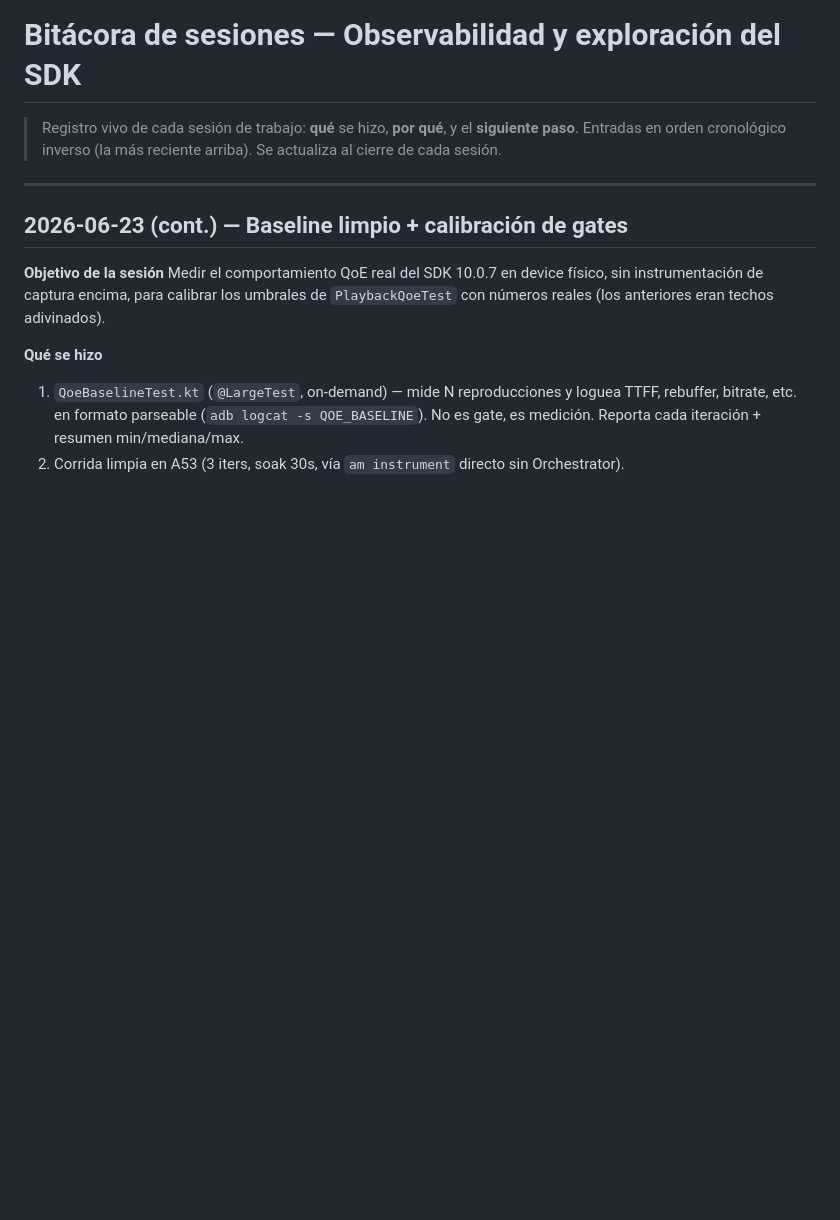
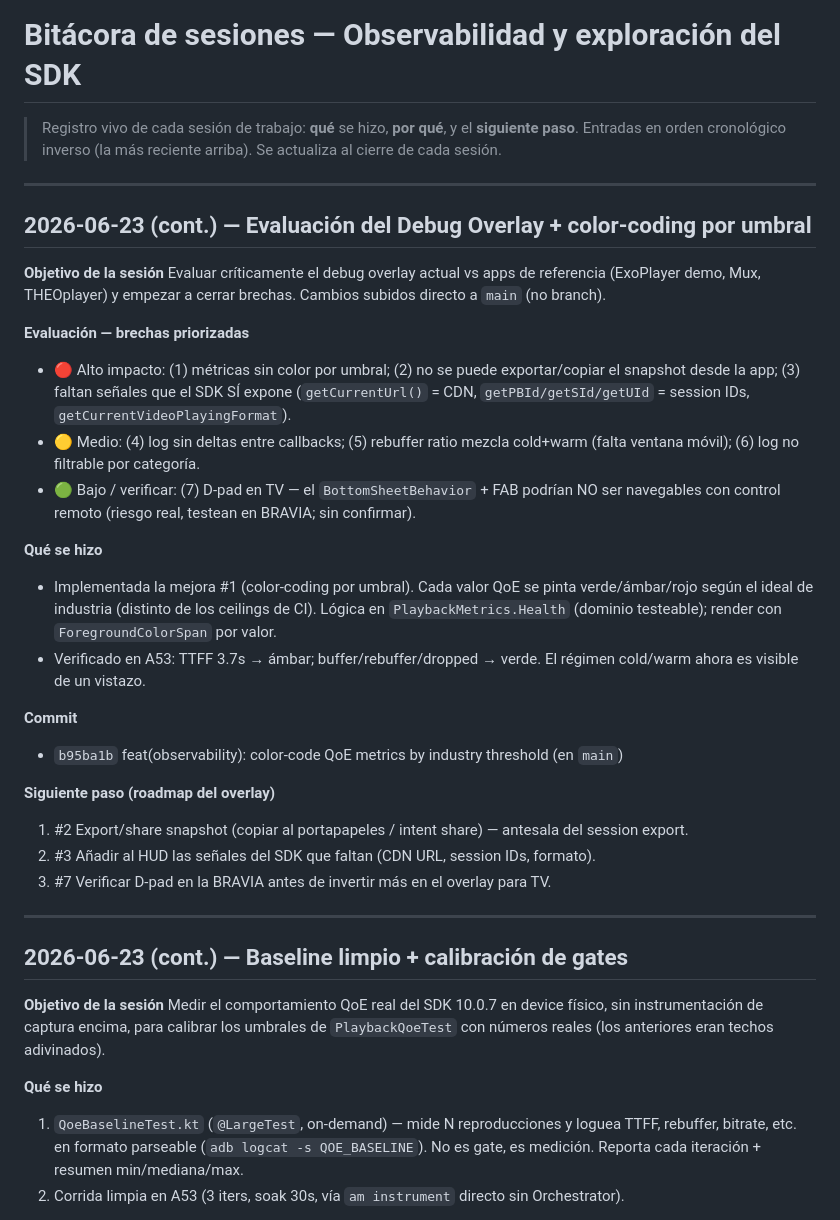
Before and after one commit to Jurrego1771/Android-SDK-QA, a Markdown page: docs/testing/SESSION_LOG.md, the part around the change. Drawn GitHub-style; blank space fills up the shorter version.

Commit message:
docs(session-log): record overlay evaluation + color-coding
Co-Authored-By: Claude Opus 4.8 <noreply@anthropic.com>

```diff
--- a/docs/testing/SESSION_LOG.md
+++ b/docs/testing/SESSION_LOG.md
@@ -2,6 +2,38 @@
 
 > Registro vivo de cada sesión de trabajo: **qué** se hizo, **por qué**, y el **siguiente paso**.
 > Entradas en orden cronológico inverso (la más reciente arriba). Se actualiza al cierre de cada sesión.
+
+---
+
+## 2026-06-23 (cont.) — Evaluación del Debug Overlay + color-coding por umbral
+
+**Objetivo de la sesión**
+Evaluar críticamente el debug overlay actual vs apps de referencia (ExoPlayer demo, Mux,
+THEOplayer) y empezar a cerrar brechas. Cambios subidos directo a `main` (no branch).
+
+**Evaluación — brechas priorizadas**
+- 🔴 Alto impacto: (1) métricas sin color por umbral; (2) no se puede exportar/copiar el
+  snapshot desde la app; (3) faltan señales que el SDK SÍ expone (`getCurrentUrl()` = CDN,
+  `getPBId/getSId/getUId` = session IDs, `getCurrentVideoPlayingFormat`).
+- 🟡 Medio: (4) log sin deltas entre callbacks; (5) rebuffer ratio mezcla cold+warm (falta
+  ventana móvil); (6) log no filtrable por categoría.
+- 🟢 Bajo / verificar: (7) D-pad en TV — el `BottomSheetBehavior` + FAB podrían NO ser
+  navegables con control remoto (riesgo real, testean en BRAVIA; sin confirmar).
+
+**Qué se hizo**
+- Implementada la mejora #1 (color-coding por umbral). Cada valor QoE se pinta verde/ámbar/rojo
+  según el ideal de industria (distinto de los ceilings de CI). Lógica en
+  `PlaybackMetrics.Health` (dominio testeable); render con `ForegroundColorSpan` por valor.
+- Verificado en A53: TTFF 3.7s → ámbar; buffer/rebuffer/dropped → verde. El régimen cold/warm
+  ahora es visible de un vistazo.
+
+**Commit**
+- `b95ba1b` feat(observability): color-code QoE metrics by industry threshold (en `main`)
+
+**Siguiente paso (roadmap del overlay)**
+1. #2 Export/share snapshot (copiar al portapapeles / intent share) — antesala del session export.
+2. #3 Añadir al HUD las señales del SDK que faltan (CDN URL, session IDs, formato).
+3. #7 Verificar D-pad en la BRAVIA antes de invertir más en el overlay para TV.
 
 ---
 
```
